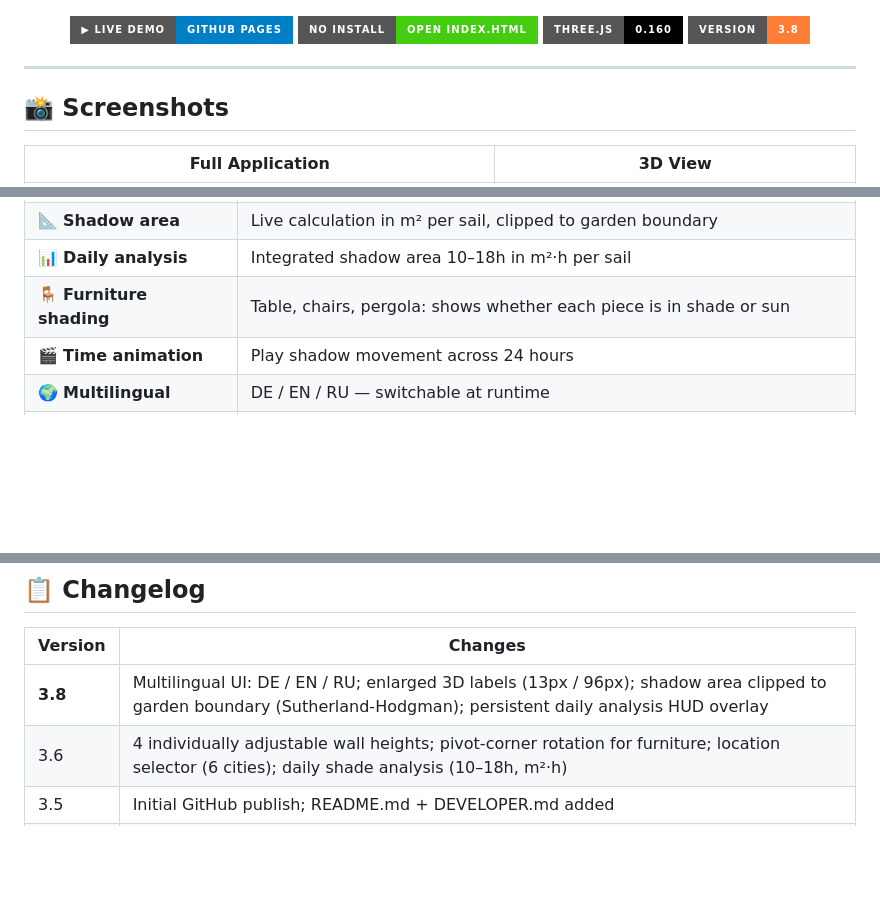
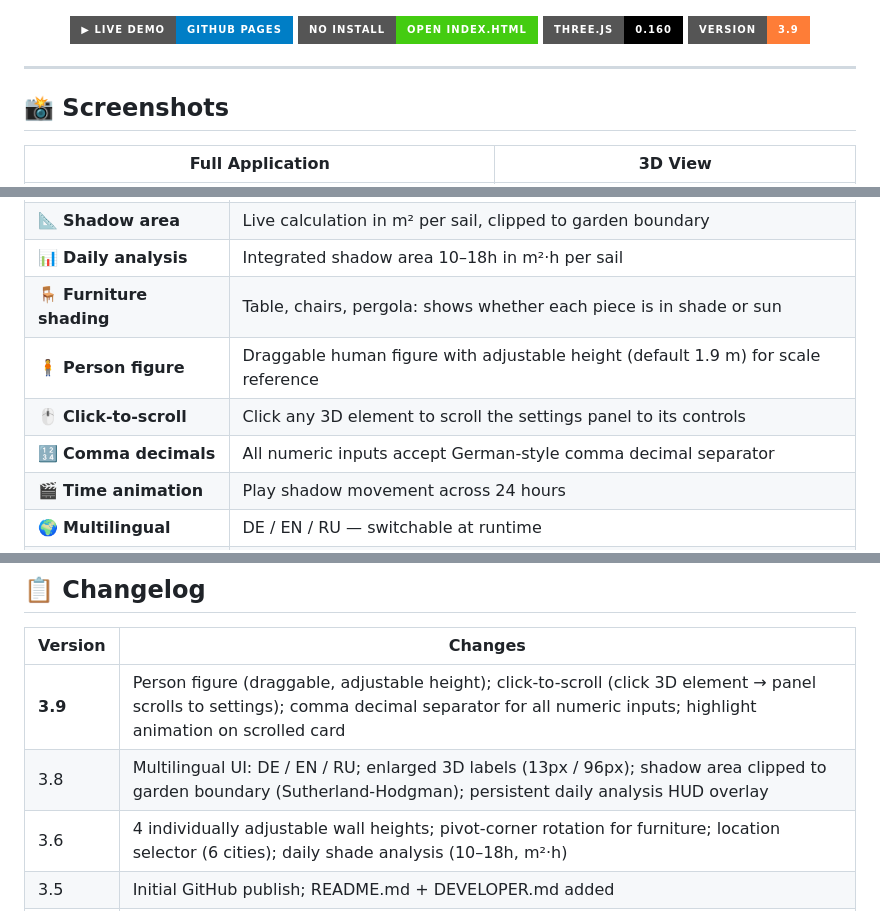
Before and after one commit to nomiknomik/shade-sail-simulator, a Markdown page: README.md, 3 parts joined by grey strips. GitHub-like rendering; badges without logos; blank space fills up the shorter version.

Commit message:
docs: update README for v3.9

```diff
--- a/README.md
+++ b/README.md
@@ -10,7 +10,7 @@ Visualizes shadow casting, sail orientation, and furniture shading at any time o
 [![Live Demo](https://img.shields.io/badge/▶%20Live%20Demo-GitHub%20Pages-blue?style=for-the-badge)](https://nomiknomik.github.io/shade-sail-simulator/)
 [![No Install](https://img.shields.io/badge/No%20Install-open%20index.html-brightgreen?style=for-the-badge)](#quick-start)
 [![Three.js 0.160](https://img.shields.io/badge/Three.js-0.160-black?style=for-the-badge&logo=threedotjs)](https://threejs.org)
-[![Version](https://img.shields.io/badge/Version-3.8-orange?style=for-the-badge)](#changelog)
+[![Version](https://img.shields.io/badge/Version-3.9-orange?style=for-the-badge)](#changelog)
 
 </div>
 
@@ -50,6 +50,9 @@ Visualizes shadow casting, sail orientation, and furniture shading at any time o
 | 📐 **Shadow area** | Live calculation in m² per sail, clipped to garden boundary |
 | 📊 **Daily analysis** | Integrated shadow area 10–18h in m²·h per sail |
 | 🪑 **Furniture shading** | Table, chairs, pergola: shows whether each piece is in shade or sun |
+| 🧍 **Person figure** | Draggable human figure with adjustable height (default 1.9 m) for scale reference |
+| 🖱️ **Click-to-scroll** | Click any 3D element to scroll the settings panel to its controls |
+| 🔢 **Comma decimals** | All numeric inputs accept German-style comma decimal separator |
 | 🎬 **Time animation** | Play shadow movement across 24 hours |
 | 🌍 **Multilingual** | DE / EN / RU — switchable at runtime |
 | 💾 **Auto-save** | localStorage + JSON export/import |
@@ -197,7 +202,8 @@ Sail 2:   (disabled)
 
 | Version | Changes |
 |---------|---------|
-| **3.8** | Multilingual UI: DE / EN / RU; enlarged 3D labels (13px / 96px); shadow area clipped to garden boundary (Sutherland-Hodgman); persistent daily analysis HUD overlay |
+| **3.9** | Person figure (draggable, adjustable height); click-to-scroll (click 3D element → panel scrolls to settings); comma decimal separator for all numeric inputs; highlight animation on scrolled card |
+| 3.8 | Multilingual UI: DE / EN / RU; enlarged 3D labels (13px / 96px); shadow area clipped to garden boundary (Sutherland-Hodgman); persistent daily analysis HUD overlay |
 | 3.6 | 4 individually adjustable wall heights; pivot-corner rotation for furniture; location selector (6 cities); daily shade analysis (10–18h, m²·h) |
 | 3.5 | Initial GitHub publish; README.md + DEVELOPER.md added |
 | 3.4 | Removed laser/polar input; fixed reference point at corner 3; label toggle; sail dimensions as number inputs; Pergola furniture; furniture drag; sail physics fix |
```
Also changed, not shown: other parts of README.md (+3 -1 lines).
